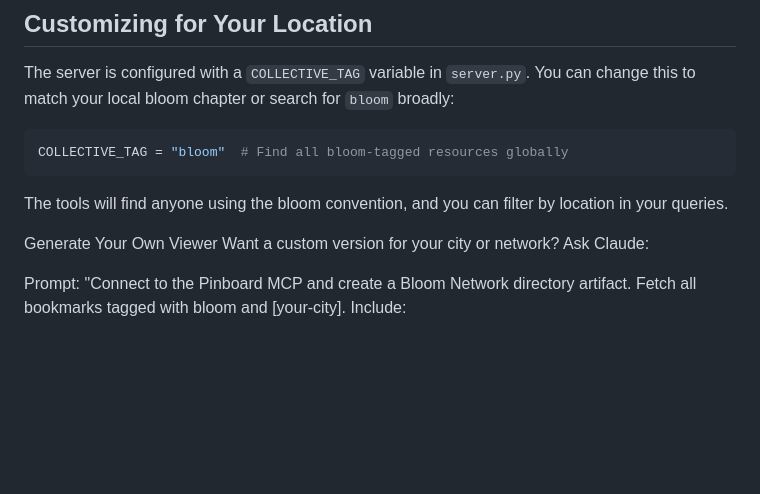
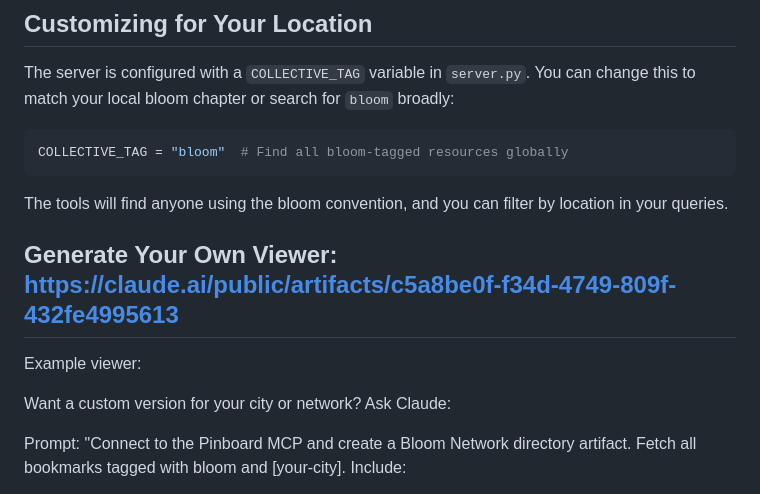
Before and after one commit to HoustonBloom/PinboardMCP, a Markdown page: README.md, the part around the change. Drawn GitHub-style; blank space fills up the shorter version.

```diff
--- a/README.md
+++ b/README.md
@@ -160,7 +160,10 @@ COLLECTIVE_TAG = "bloom"  # Find all bloom-tagged resources globally
 
 The tools will find anyone using the bloom convention, and you can filter by location in your queries.
 
-Generate Your Own Viewer
+## Generate Your Own Viewer: https://claude.ai/public/artifacts/c5a8be0f-f34d-4749-809f-432fe4995613
+
+Example viewer:
+
 Want a custom version for your city or network? Ask Claude:
 
 Prompt:
```
